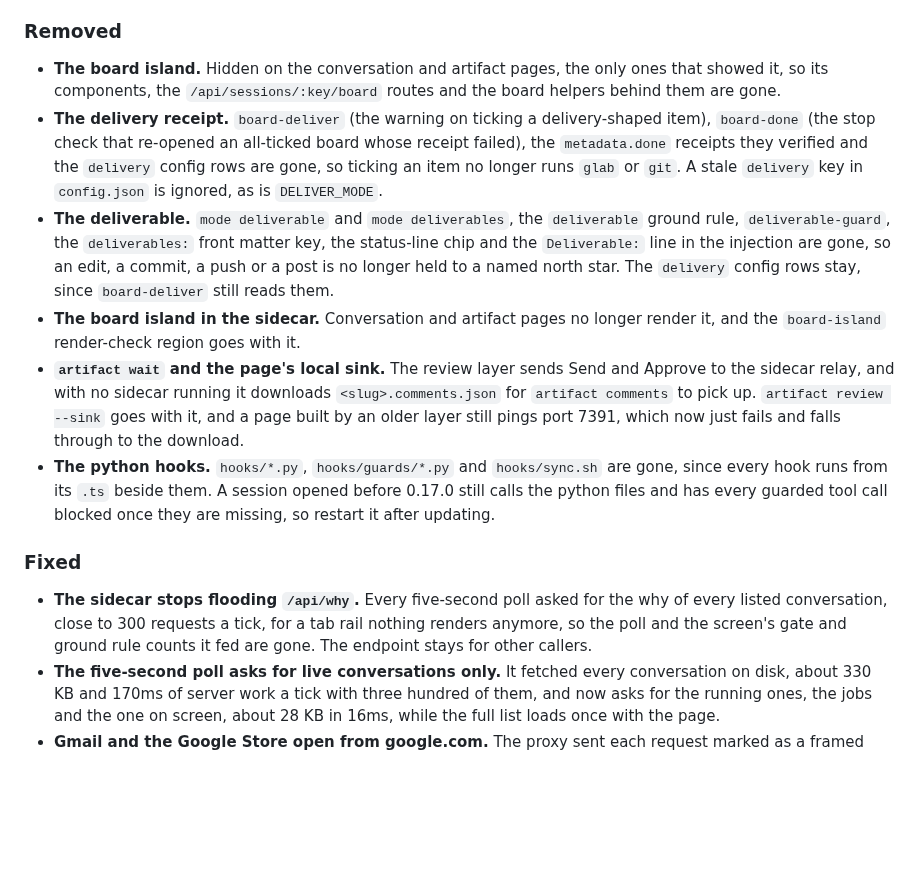
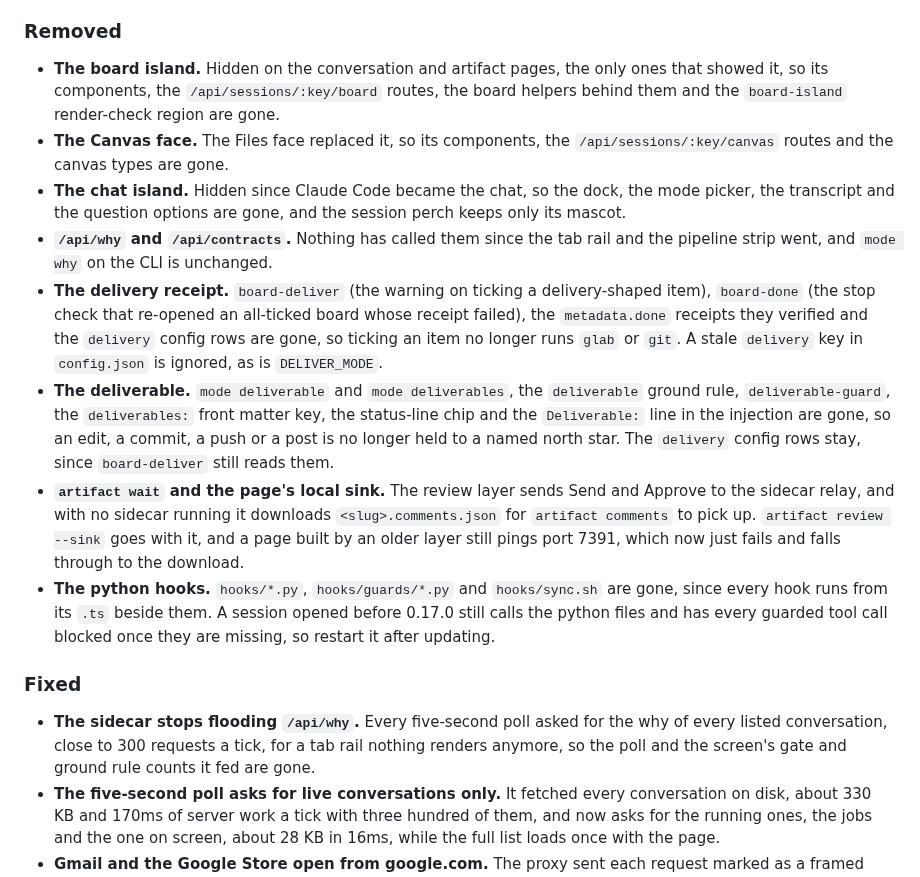
Before and after one commit to EthanITA/Mode, a Markdown page: CHANGELOG.md, the part around the change. Drawn GitHub-style; blank space fills up the shorter version.

Commit message:
docs(changelog): the board island, Canvas, the chat island and two routes are gone

```diff
--- a/CHANGELOG.md
+++ b/CHANGELOG.md
@@ -495,7 +495,14 @@ carries fixes. Nothing here is stable enough to promise otherwise yet.
 ### Removed
 
 - **The board island.** Hidden on the conversation and artifact pages, the only ones that showed it, so its
-  components, the `/api/sessions/:key/board` routes and the board helpers behind them are gone.
+  components, the `/api/sessions/:key/board` routes, the board helpers behind them and the `board-island`
+  render-check region are gone.
+- **The Canvas face.** The Files face replaced it, so its components, the `/api/sessions/:key/canvas`
+  routes and the canvas types are gone.
+- **The chat island.** Hidden since Claude Code became the chat, so the dock, the mode picker, the
+  transcript and the question options are gone, and the session perch keeps only its mascot.
+- **`/api/why` and `/api/contracts`.** Nothing has called them since the tab rail and the pipeline strip
+  went, and `mode why` on the CLI is unchanged.
 - **The delivery receipt.** `board-deliver` (the warning on ticking a delivery-shaped item), `board-done`
   (the stop check that re-opened an all-ticked board whose receipt failed), the `metadata.done` receipts
   they verified and the `delivery` config rows are gone, so ticking an item no longer runs `glab` or
@@ -504,8 +511,6 @@ carries fixes. Nothing here is stable enough to promise otherwise yet.
   `deliverable-guard`, the `deliverables:` front matter key, the status-line chip and the
   `Deliverable:` line in the injection are gone, so an edit, a commit, a push or a post is no longer
   held to a named north star. The `delivery` config rows stay, since `board-deliver` still reads them.
-- **The board island in the sidecar.** Conversation and artifact pages no longer render it, and the
-  `board-island` render-check region goes with it.
 - **`artifact wait` and the page's local sink.** The review layer sends Send and Approve to the
   sidecar relay, and with no sidecar running it downloads `<slug>.comments.json` for
   `artifact comments` to pick up. `artifact review --sink` goes with it, and a page built by an
@@ -518,7 +523,7 @@ carries fixes. Nothing here is stable enough to promise otherwise yet.
 
 - **The sidecar stops flooding `/api/why`.** Every five-second poll asked for the why of every listed
   conversation, close to 300 requests a tick, for a tab rail nothing renders anymore, so the poll and
-  the screen's gate and ground rule counts it fed are gone. The endpoint stays for other callers.
+  the screen's gate and ground rule counts it fed are gone.
 - **The five-second poll asks for live conversations only.** It fetched every conversation on disk, about
   330 KB and 170ms of server work a tick with three hundred of them, and now asks for the running ones,
   the jobs and the one on screen, about 28 KB in 16ms, while the full list loads once with the page.
```
